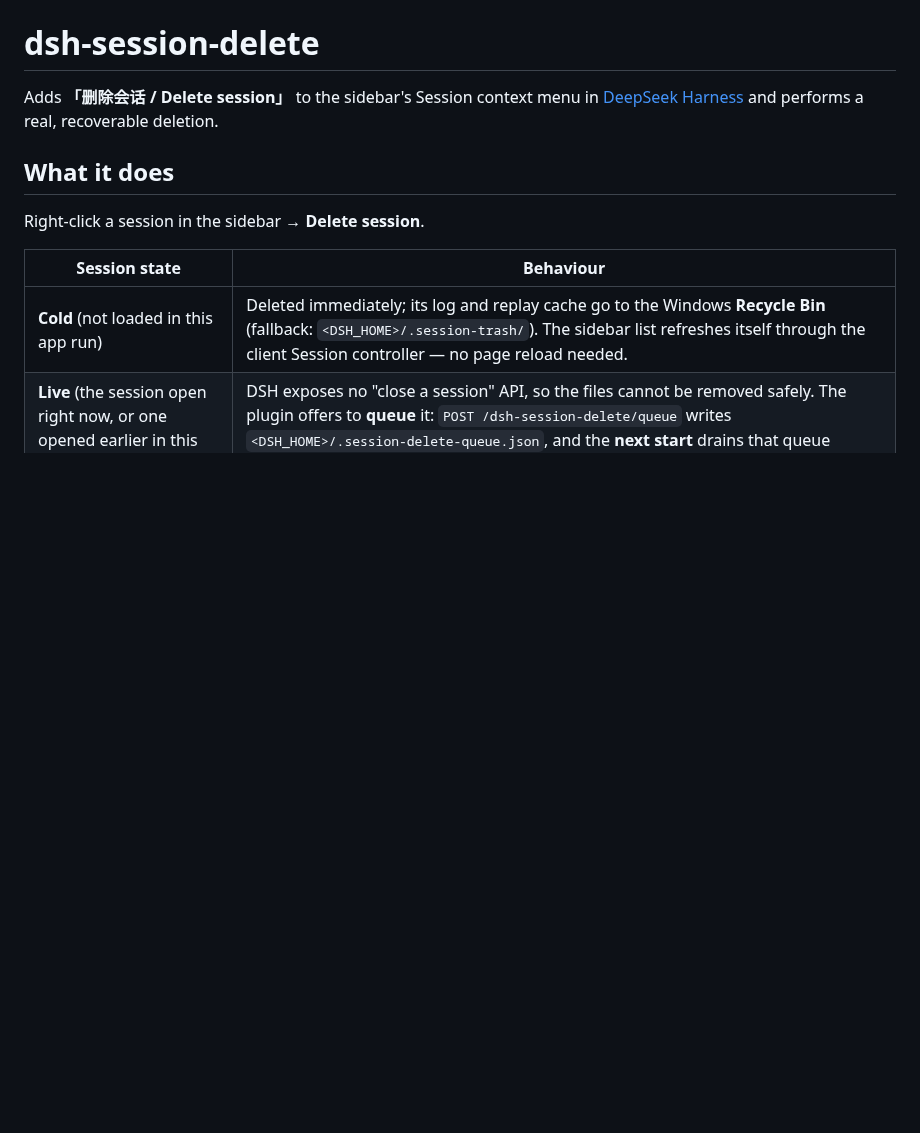
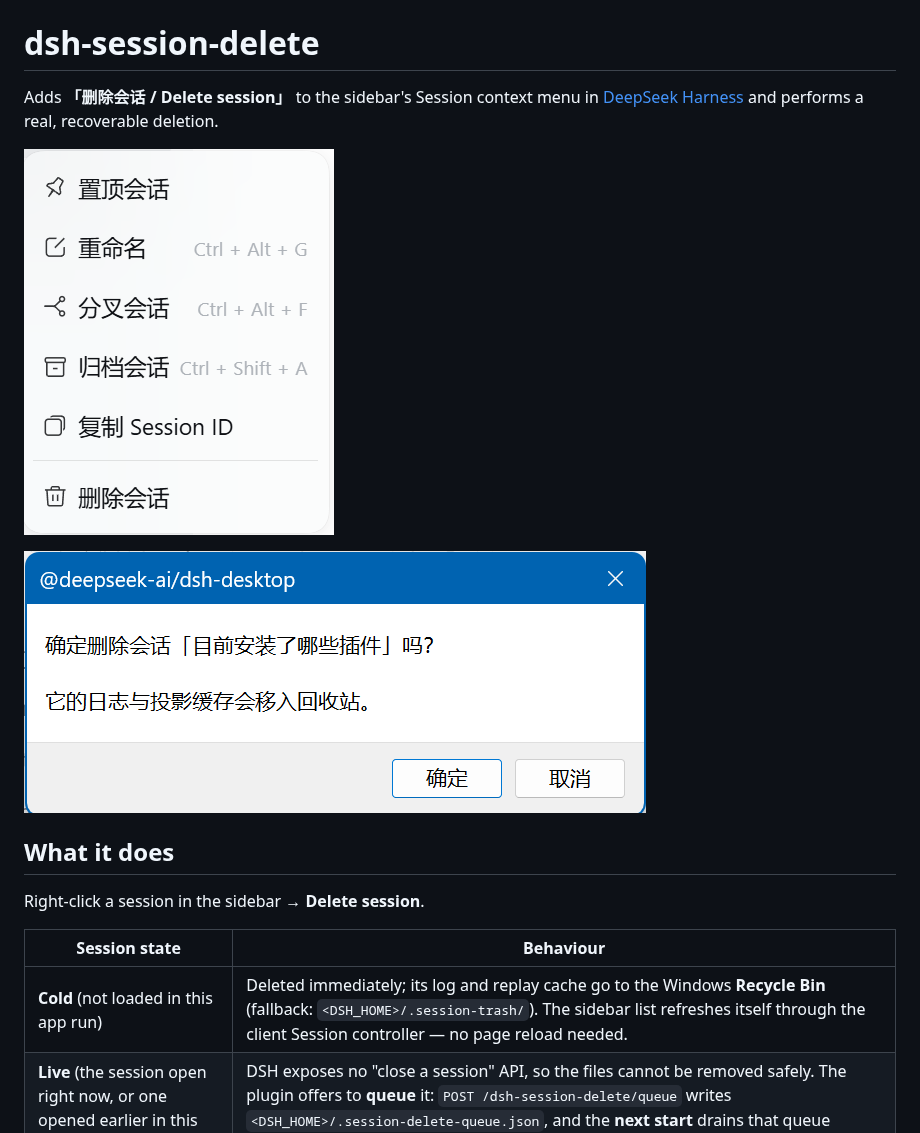
Before and after one commit to ashulam/dsh-session-delete, a Markdown page: README.md, the part around the change. Drawn GitHub-style; pictures changed too: assets/01-session-menu.png (added), assets/02-confirm-dialog.png (added); blank space fills up the shorter version.

Commit message:
Add privacy-safe screenshots: session menu card and delete confirmation

```diff
--- a/README.md
+++ b/README.md
@@ -4,6 +4,10 @@ Adds **「删除会话 / Delete session」** to the sidebar's Session context me
 [DeepSeek Harness](https://github.com/deepseek-ai) and performs a real,
 recoverable deletion.
 
+
+![Session context menu with the Delete entry](assets/01-session-menu.png)
+
+![Confirmation before deleting](assets/02-confirm-dialog.png)
 
 ## What it does
 
```
Also changed, not shown: 1 other file.
